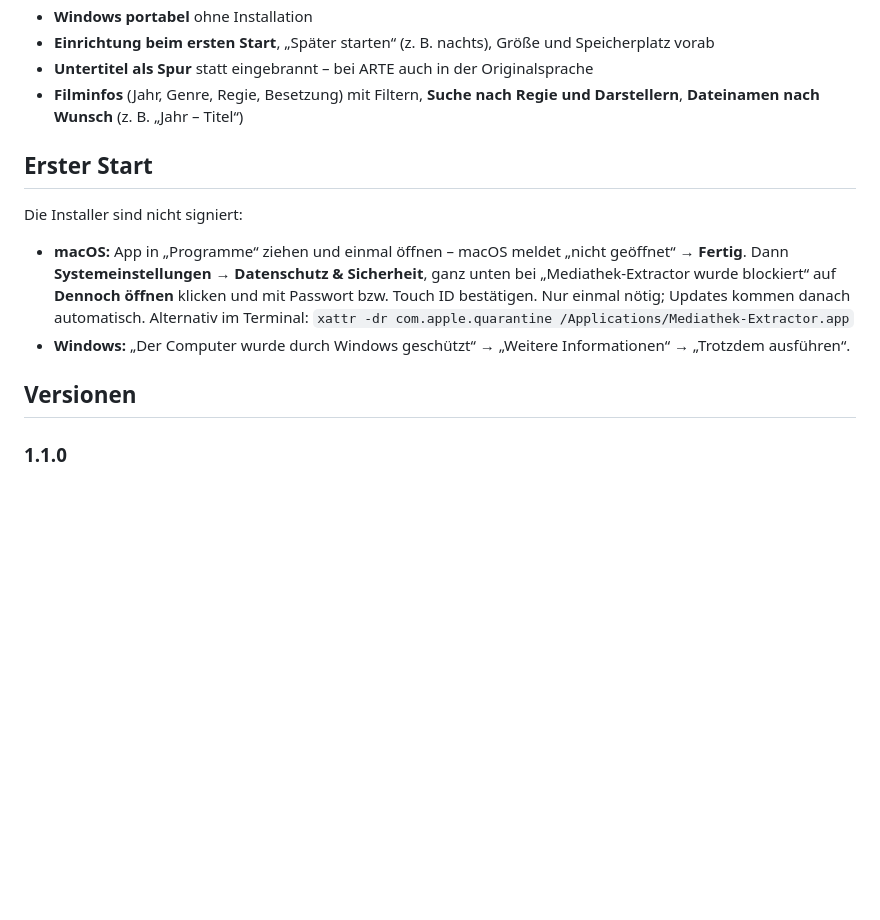
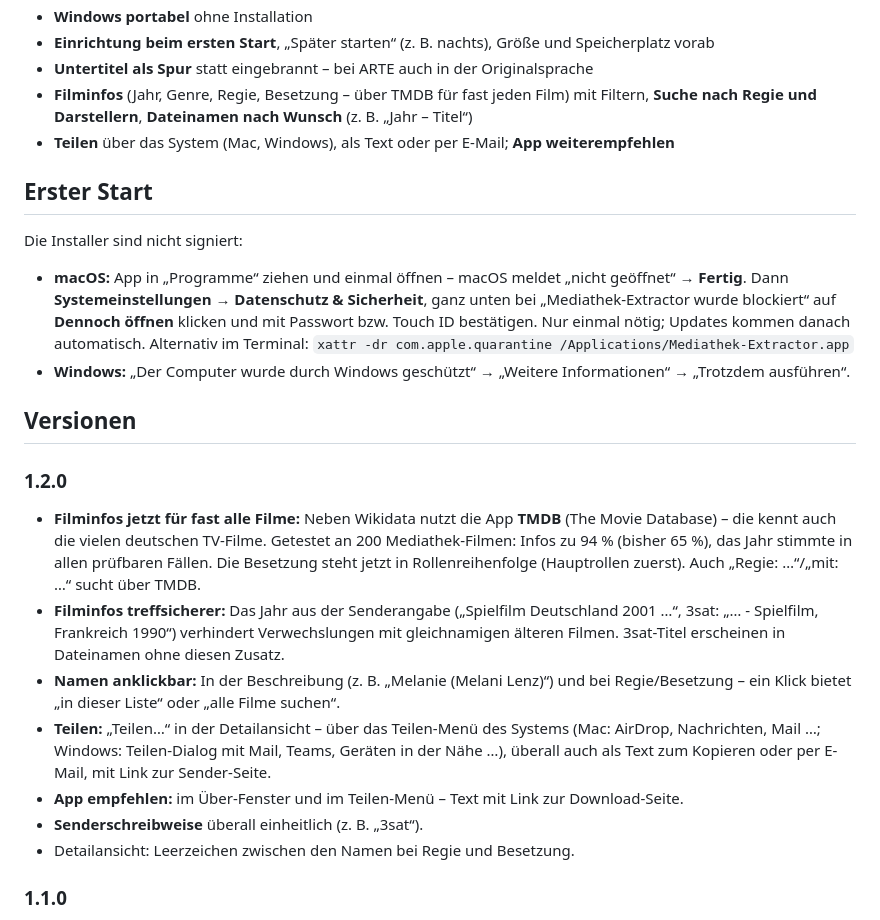
Before and after one commit to 7hdmm9pp2w-code/MediathekExtractor-Releases, a Markdown page: README.md, the part around the change. Drawn GitHub-style; blank space fills up the shorter version.

Commit message:
Version 1.2.0

```diff
--- a/README.md
+++ b/README.md
@@ -35,7 +35,8 @@ diese Anleitung, nicht die App.
 - **Windows portabel** ohne Installation
 - **Einrichtung beim ersten Start**, „Später starten“ (z. B. nachts), Größe und Speicherplatz vorab
 - **Untertitel als Spur** statt eingebrannt – bei ARTE auch in der Originalsprache
-- **Filminfos** (Jahr, Genre, Regie, Besetzung) mit Filtern, **Suche nach Regie und Darstellern**, **Dateinamen nach Wunsch** (z. B. „Jahr – Titel“)
+- **Filminfos** (Jahr, Genre, Regie, Besetzung – über TMDB für fast jeden Film) mit Filtern, **Suche nach Regie und Darstellern**, **Dateinamen nach Wunsch** (z. B. „Jahr – Titel“)
+- **Teilen** über das System (Mac, Windows), als Text oder per E-Mail; **App weiterempfehlen**
 
 ## Erster Start
 
@@ -46,6 +47,16 @@ Die Installer sind nicht signiert:
 - **Windows:** „Der Computer wurde durch Windows geschützt“ → „Weitere Informationen“ → „Trotzdem ausführen“.
 
 ## Versionen
+
+### 1.2.0
+
+- **Filminfos jetzt für fast alle Filme:** Neben Wikidata nutzt die App **TMDB** (The Movie Database) – die kennt auch die vielen deutschen TV-Filme. Getestet an 200 Mediathek-Filmen: Infos zu 94 % (bisher 65 %), das Jahr stimmte in allen prüfbaren Fällen. Die Besetzung steht jetzt in Rollenreihenfolge (Hauptrollen zuerst). Auch „Regie: …“/„mit: …“ sucht über TMDB.
+- **Filminfos treffsicherer:** Das Jahr aus der Senderangabe („Spielfilm Deutschland 2001 …“, 3sat: „… - Spielfilm, Frankreich 1990“) verhindert Verwechslungen mit gleichnamigen älteren Filmen. 3sat-Titel erscheinen in Dateinamen ohne diesen Zusatz.
+- **Namen anklickbar:** In der Beschreibung (z. B. „Melanie (Melani Lenz)“) und bei Regie/Besetzung – ein Klick bietet „in dieser Liste“ oder „alle Filme suchen“.
+- **Teilen:** „Teilen…“ in der Detailansicht – über das Teilen-Menü des Systems (Mac: AirDrop, Nachrichten, Mail …; Windows: Teilen-Dialog mit Mail, Teams, Geräten in der Nähe …), überall auch als Text zum Kopieren oder per E-Mail, mit Link zur Sender-Seite.
+- **App empfehlen:** im Über-Fenster und im Teilen-Menü – Text mit Link zur Download-Seite.
+- **Senderschreibweise** überall einheitlich (z. B. „3sat“).
+- Detailansicht: Leerzeichen zwischen den Namen bei Regie und Besetzung.
 
 ### 1.1.0
 
```
